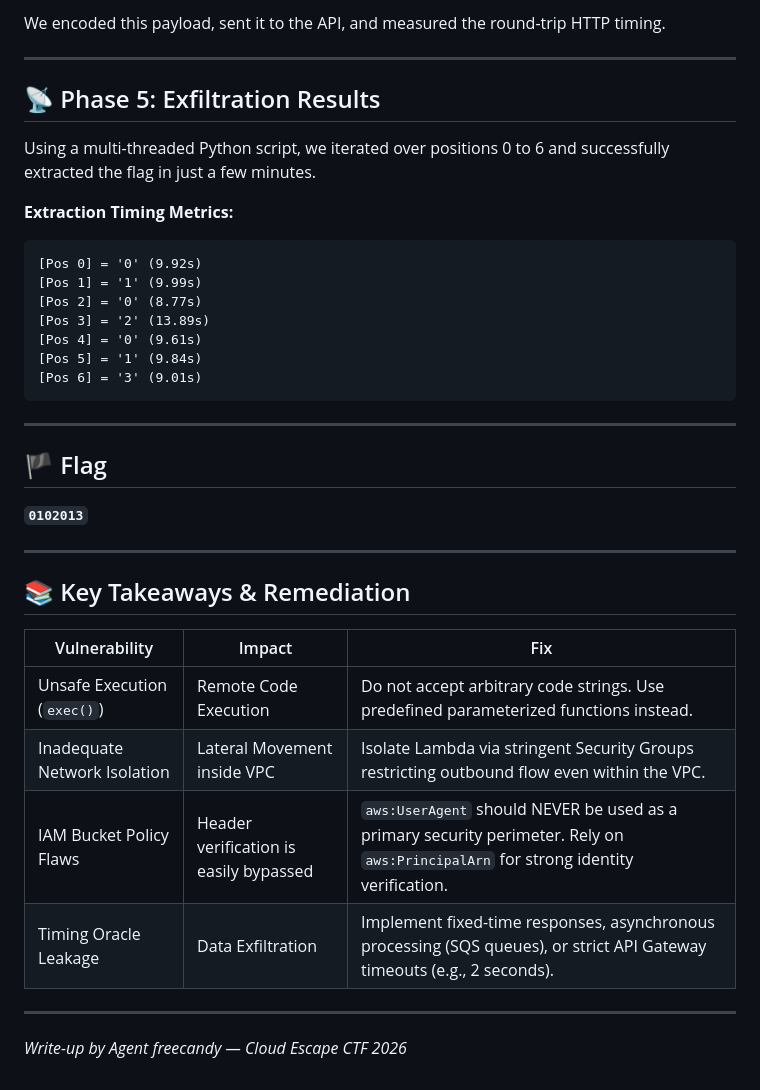
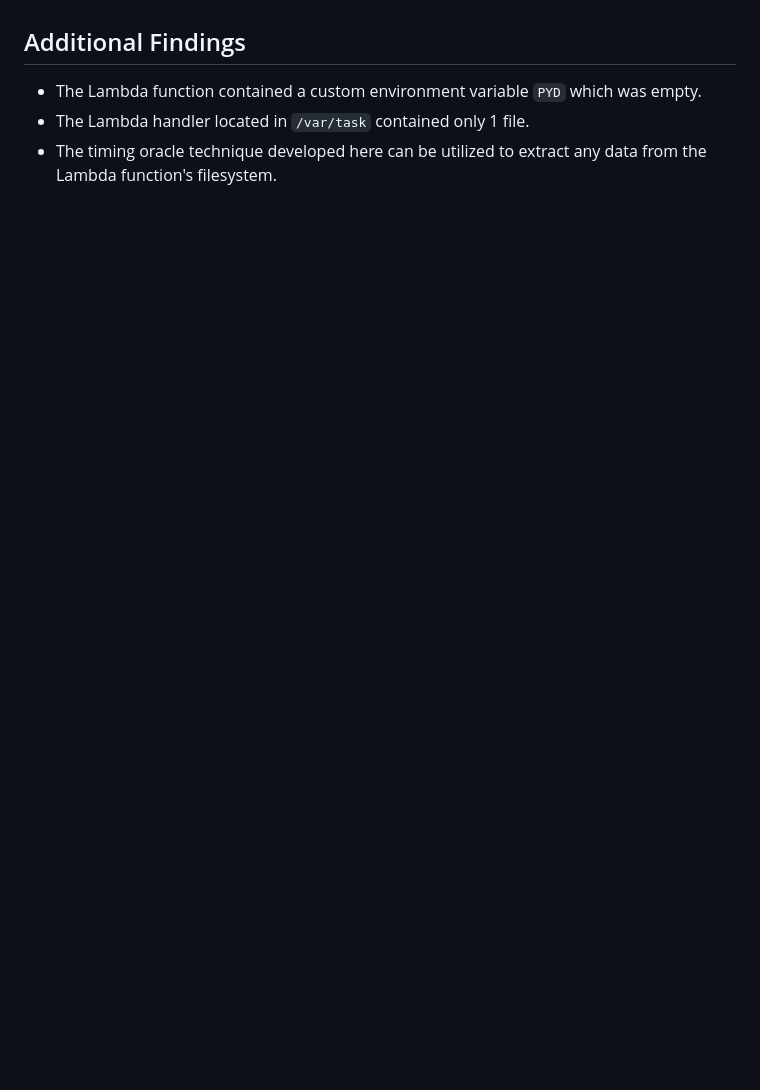
Before and after one commit to FREECANDY-DEV/MAFAT-2026, a Markdown page: cloud-escape/WRITEUP_STAGE2.md, the part around one of its changes. Drawn GitHub-style; blank space fills up the shorter version.

````diff
--- a/cloud-escape/WRITEUP_STAGE2.md
+++ b/cloud-escape/WRITEUP_STAGE2.md
@@ -159,39 +49,4 @@ except Exception as e:
-We encoded this payload, sent it to the API, and measured the round-trip HTTP timing.
-
----
-
-## 📡 Phase 5: Exfiltration Results
-
-Using a multi-threaded Python script, we iterated over positions 0 to 6 and successfully extracted the flag in just a few minutes.
-
-**Extraction Timing Metrics:**
-```text
-[Pos 0] = '0' (9.92s)
-[Pos 1] = '1' (9.99s)
-[Pos 2] = '0' (8.77s)
-[Pos 3] = '2' (13.89s)
-[Pos 4] = '0' (9.61s)
-[Pos 5] = '1' (9.84s)
-[Pos 6] = '3' (9.01s)
-```
-
----
-
-## 🏴 Flag
-
-**`0102013`**
-
----
-
-## 📚 Key Takeaways & Remediation
-
-| Vulnerability | Impact | Fix |
-|---|---|---|
-| Unsafe Execution (`exec()`) | Remote Code Execution | Do not accept arbitrary code strings. Use predefined parameterized functions instead. |
-| Inadequate Network Isolation | Lateral Movement inside VPC | Isolate Lambda via stringent Security Groups restricting outbound flow even within the VPC. |
-| IAM Bucket Policy Flaws | Header verification is easily bypassed | `aws:UserAgent` should NEVER be used as a primary security perimeter. Rely on `aws:PrincipalArn` for strong identity verification. |
-| Timing Oracle Leakage | Data Exfiltration | Implement fixed-time responses, asynchronous processing (SQS queues), or strict API Gateway timeouts (e.g., 2 seconds). |
-
----
-
-*Write-up by Agent freecandy — Cloud Escape CTF 2026*
+## Additional Findings
+- The Lambda function contained a custom environment variable `PYD` which was empty.
+- The Lambda handler located in `/var/task` contained only 1 file.
+- The timing oracle technique developed here can be utilized to extract any data from the Lambda function's filesystem.
````
Also changed, not shown: other parts of cloud-escape/WRITEUP_STAGE2.md (+38 -148 lines).
